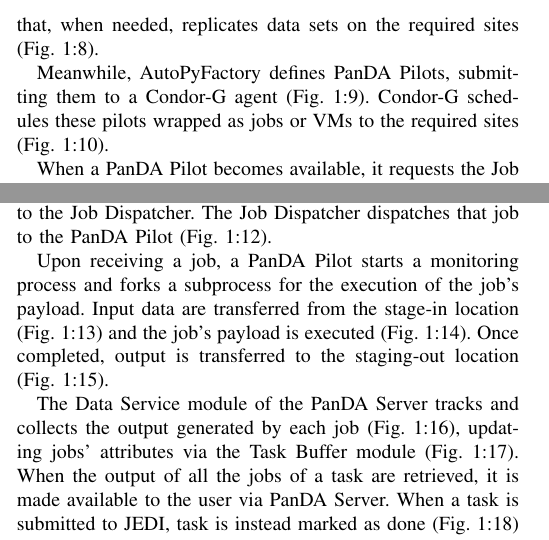
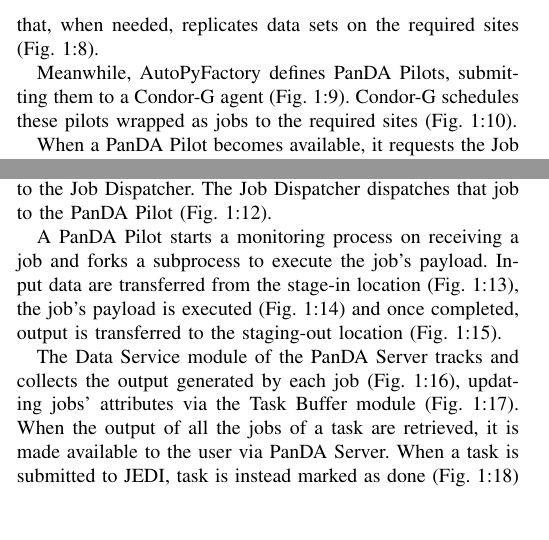
Before and after one commit to ATLAS-Titan/PanDA-WMS-paper, a LaTeX paper (paper.tex, which reads PandaOverview.tex): two parts of the columns of page 2 of 10, joined at a grey line, cut so that both start at the same text, the shorter picture padded with empty space. Compiled offline with pdfLaTeX.

Commit message:
minor in Section II.

```diff
--- a/PandaOverview.tex
+++ b/PandaOverview.tex
@@ -126,7 +126,7 @@
 
 Meanwhile, AutoPyFactory defines PanDA Pilots, submitting them to a Condor-G
 agent (Fig.~\ref{fig:architecture}:9). Condor-G schedules these pilots
-wrapped as jobs or VMs to the required sites
+wrapped as jobs to the required sites
 (Fig.~\ref{fig:architecture}:10).
 
 When a PanDA Pilot becomes available, it requests the Job Dispatcher module
@@ -137,10 +137,10 @@
 job to the Job Dispatcher. The Job Dispatcher dispatches that job to the
 PanDA Pilot (Fig.~\ref{fig:architecture}:12).
 
-Upon receiving a job, a PanDA Pilot starts a monitoring process and forks a
-subprocess for the execution of the job's payload. Input data are transferred
-from the stage-in location (Fig.~\ref{fig:architecture}:13) and the job's
-payload is executed (Fig.~\ref{fig:architecture}:14). Once completed, output
+A PanDA Pilot starts a monitoring process on receiving a job and forks a
+subprocess to execute the job's payload. Input data are transferred
+from the stage-in location (Fig.~\ref{fig:architecture}:13), the job's
+payload is executed (Fig.~\ref{fig:architecture}:14) and once completed, output
 is transferred to the staging-out location (Fig.~\ref{fig:architecture}:15).
 
 The Data Service module of the PanDA Server tracks and collects the output
```
Also changed, not shown: PandaOverview.tex (4 more changed lines).
